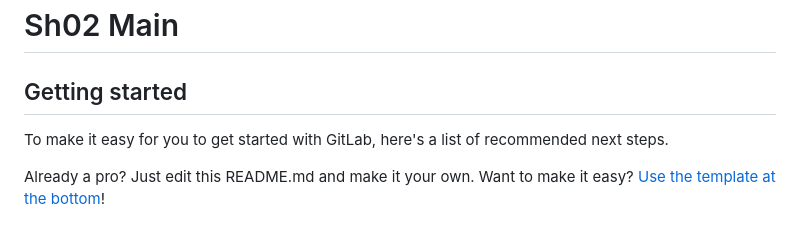
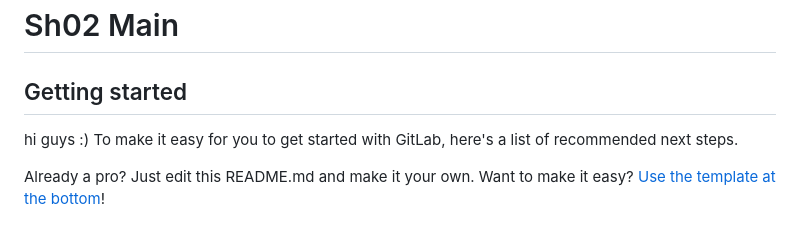
Before and after one commit to zzxzzx999/SH02-Public, a Markdown page: README.md, the part around the change. Rendered like a GitHub page.

Commit message:
juliana's hi

```diff
--- a/README.md
+++ b/README.md
@@ -3,7 +3,7 @@
 
 
 ## Getting started
-
+hi guys :)
 To make it easy for you to get started with GitLab, here's a list of recommended next steps.
 
 Already a pro? Just edit this README.md and make it your own. Want to make it easy? [Use the template at the bottom](#editing-this-readme)!
```
